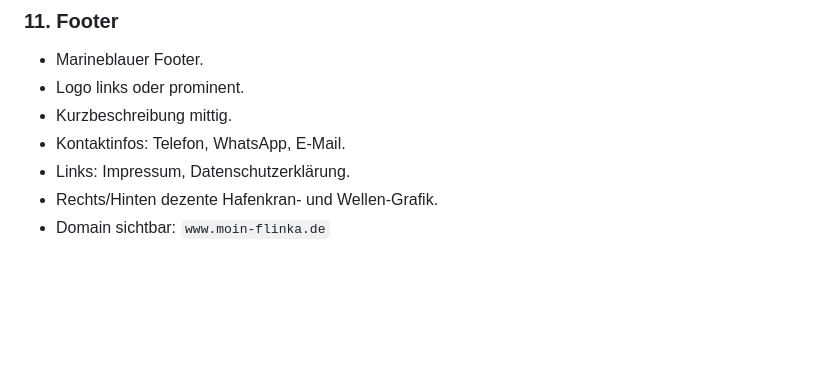
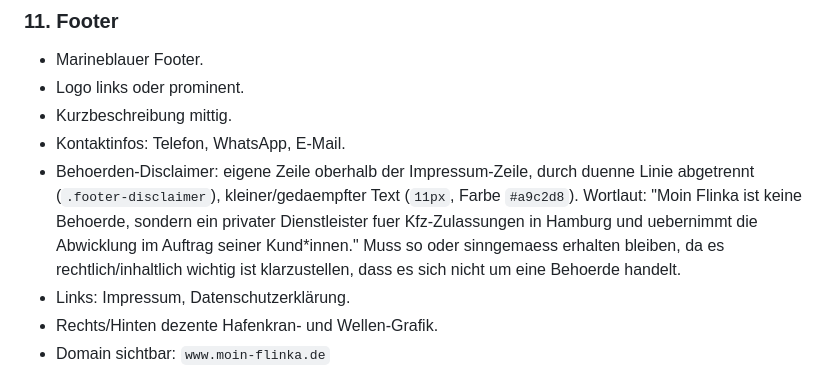
Before and after one commit to blackmarketing2026/moin-flinka, a Markdown page: README.md, the part around one of its changes. Rendered like a GitHub page; blank space fills up the shorter version.

```diff
--- a/README.md
+++ b/README.md
@@ -226,6 +232,11 @@ Ablauf-Icons:
 - Logo links oder prominent.
 - Kurzbeschreibung mittig.
 - Kontaktinfos: Telefon, WhatsApp, E-Mail.
+- Behoerden-Disclaimer: eigene Zeile oberhalb der Impressum-Zeile, durch duenne Linie abgetrennt
+  (`.footer-disclaimer`), kleiner/gedaempfter Text (`11px`, Farbe `#a9c2d8`). Wortlaut:
+  "Moin Flinka ist keine Behoerde, sondern ein privater Dienstleister fuer Kfz-Zulassungen in Hamburg
+  und uebernimmt die Abwicklung im Auftrag seiner Kund*innen." Muss so oder sinngemaess erhalten bleiben,
+  da es rechtlich/inhaltlich wichtig ist klarzustellen, dass es sich nicht um eine Behoerde handelt.
 - Links: Impressum, Datenschutzerklärung.
 - Rechts/Hinten dezente Hafenkran- und Wellen-Grafik.
 - Domain sichtbar: `www.moin-flinka.de`
```
Also changed, not shown: other parts of README.md (+42 -14 lines).
